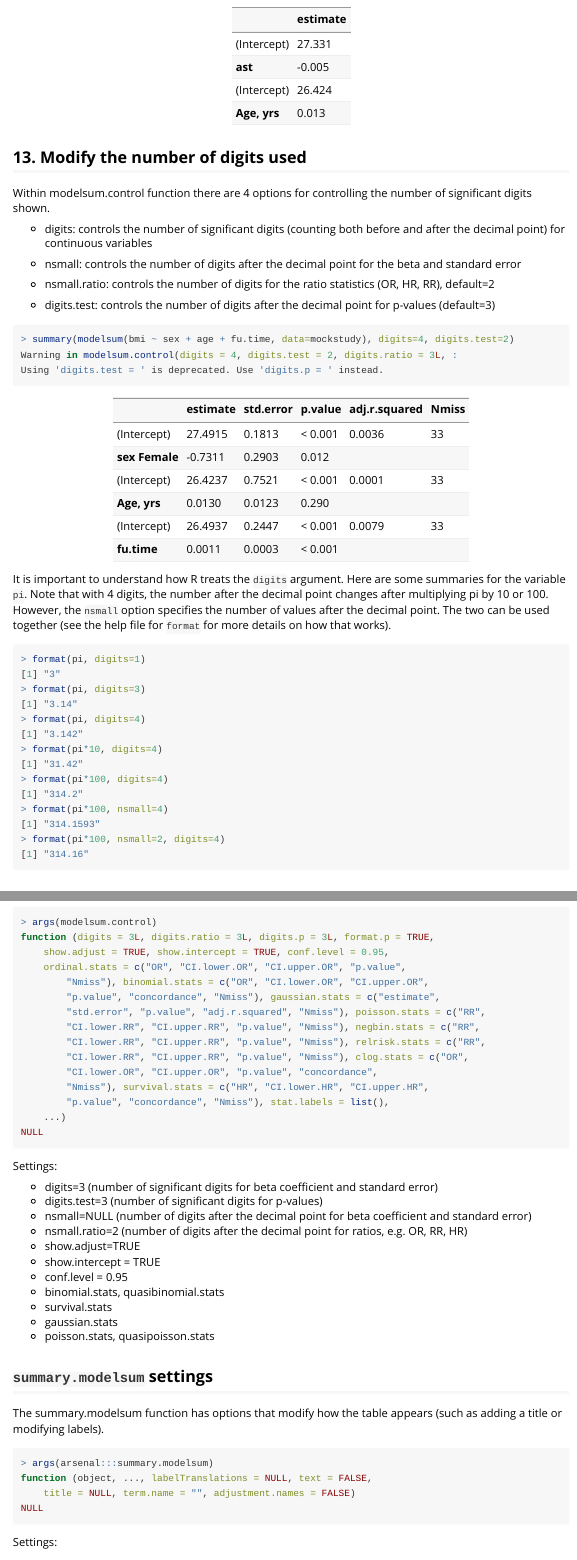
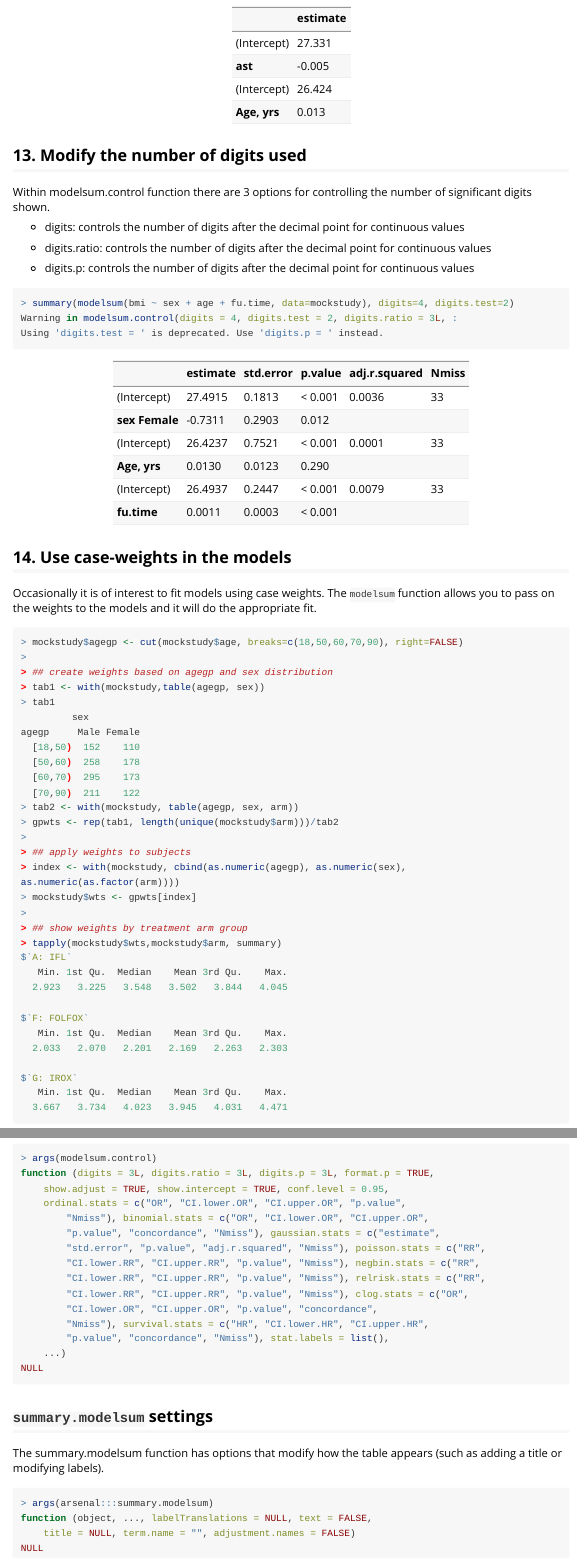
Before and after one commit to mayoverse/arsenal, an R Markdown document (vignettes/modelsum.Rmd): the page in a window 1100 px wide, from 11050 px down before the commit and from 11070 px down after it, so that both start at the same text, and a second part further down, joined at a grey line. Rendered offline with R 4.5, knitr and Pandoc, with nearby package versions; code that draws random numbers runs with fixed seeds of ours; some code elsewhere in the file could not run offline; long lines of code are wrapped.

Commit message:
Update modelsum vignette

````diff
--- a/vignettes/modelsum.Rmd
+++ b/vignettes/modelsum.Rmd
@@ -639,33 +639,16 @@ summary(modelsum(bmi ~ ast + age, data=mockstudy,
 
 ## 13. Modify the number of digits used
 
-Within modelsum.control function there are 4 options for controlling the number of significant digits shown.
+Within modelsum.control function there are 3 options for controlling the number of significant digits shown.
 
-* digits: controls the number of significant digits (counting both before and after the decimal point) for continuous variables
+* digits: controls the number of digits after the decimal point for continuous values
 
-* nsmall: controls the number of digits after the decimal point for the beta and standard error
+* digits.ratio: controls the number of digits after the decimal point for continuous values
 
-* nsmall.ratio: controls the number of digits for the ratio statistics (OR, HR, RR), default=2
-
-* digits.test: controls the number of digits after the decimal point for p-values (default=3)
+* digits.p: controls the number of digits after the decimal point for continuous values
 
 ```{r, results='asis'}
 summary(modelsum(bmi ~ sex + age + fu.time, data=mockstudy), digits=4, digits.test=2)
-```
-
-It is important to understand how R treats the `digits` argument.  Here are some summaries for
-the variable `pi`.  Note that with 4 digits, the number after the decimal point changes after
-multiplying pi by 10 or 100.  However, the `nsmall` option specifies the number of values after
-the decimal point.  The two can be used together (see the help file for `format` for more details on how that works).
-
-```{r}
-format(pi, digits=1)
-format(pi, digits=3)
-format(pi, digits=4)
-format(pi*10, digits=4)
-format(pi*100, digits=4)
-format(pi*100, nsmall=4)
-format(pi*100, nsmall=2, digits=4)
 ```
 
 ## 14. Use case-weights in the models
@@ -835,21 +818,6 @@ command. Settings involving the number of digits can be set in `modelsum.control
 args(modelsum.control)
 ```
 
-Settings:
-
-* digits=3 (number of significant digits for beta coefficient and standard error)
-* digits.test=3 (number of significant digits for p-values)
-* nsmall=NULL (number of digits after the decimal point for beta coefficient and standard error)
-* nsmall.ratio=2 (number of digits after the decimal point for ratios, e.g. OR, RR, HR)
-* show.adjust=TRUE
-* show.intercept = TRUE
-* conf.level = 0.95
-* binomial.stats, quasibinomial.stats
-* survival.stats
-* gaussian.stats
-* poisson.stats, quasipoisson.stats
-
-
 ## `summary.modelsum` settings
 
 The summary.modelsum function has options that modify how the table appears (such as adding a title or modifying labels).
@@ -857,5 +825,3 @@ The summary.modelsum function has options that modify how the table appears (suc
 ```{r}
 args(arsenal:::summary.modelsum)
 ```
-
-Settings:
````
Also changed, not shown: vignettes/modelsum.Rmd (21 more changed lines).
